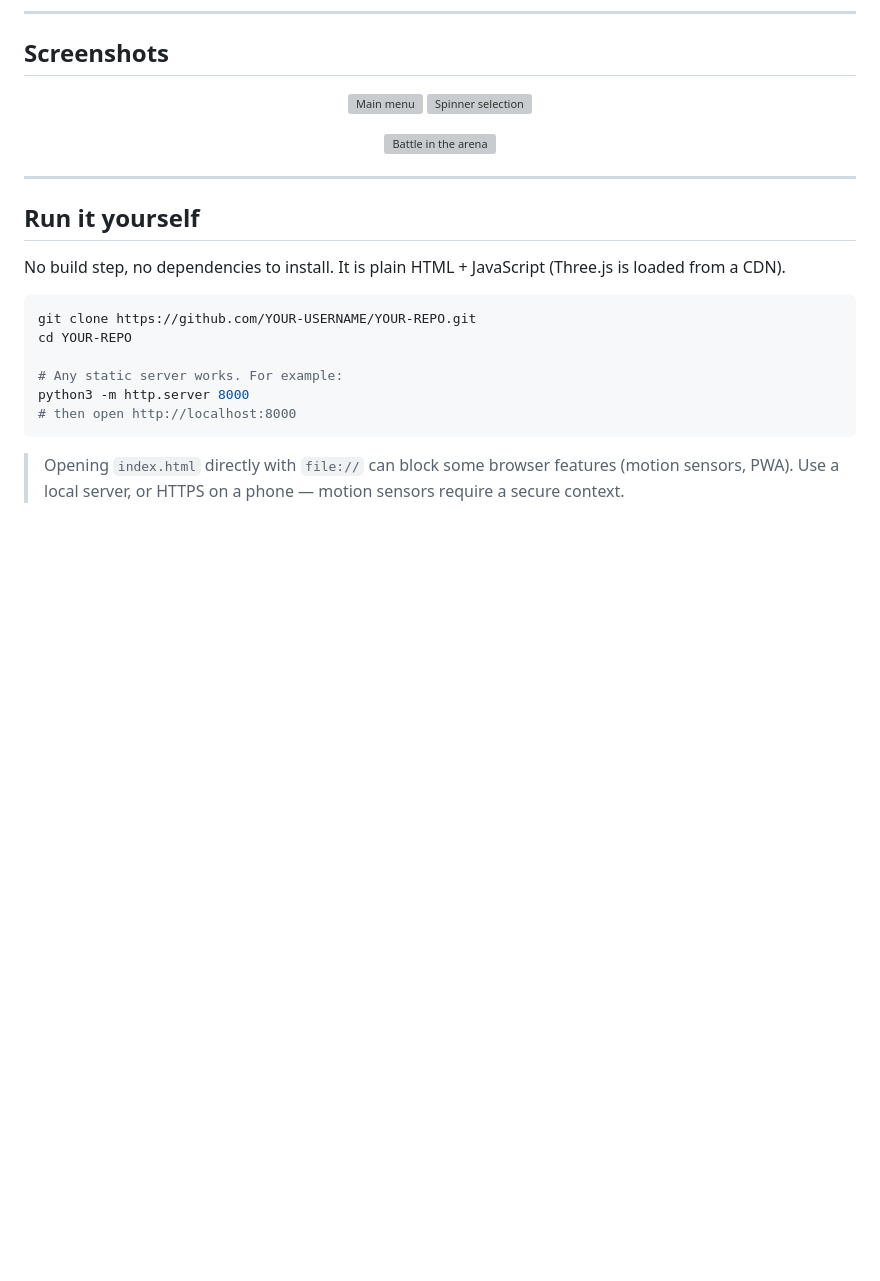
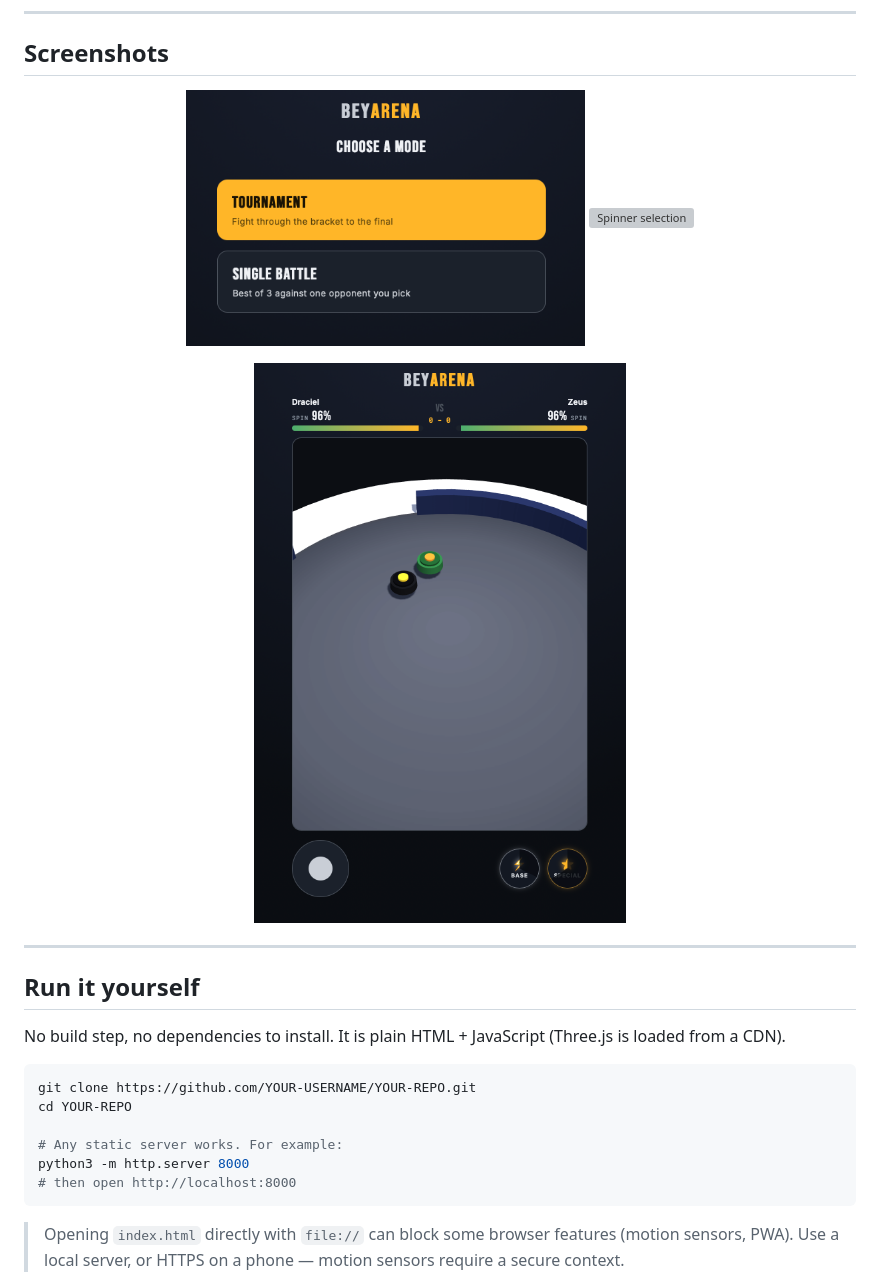
Before and after one commit to Atymia/Bey-Arena, a Markdown page: README.md, the part around the change. Rendered like a GitHub page; blank space fills up the shorter version; grey boxes are pictures that could not be loaded.

```diff
--- a/README.md
+++ b/README.md
@@ -76,11 +76,11 @@
 ## Screenshots
 
 <p align="center">
-  <img src="screenshots/menu.png" alt="Main menu" width="48%">
-  <img src="screenshots/select.png" alt="Spinner selection" width="48%">
+  <img src="menu.png" alt="Main menu" width="48%">
+  <img src="bey_select.png" alt="Spinner selection" width="48%">
 </p>
 <p align="center">
-  <img src="screenshots/battle.png" alt="Battle in the arena" width="48%">
+  <img src="fight.png" alt="Battle in the arena" width="48%">
 </p>
 
 ---
```
